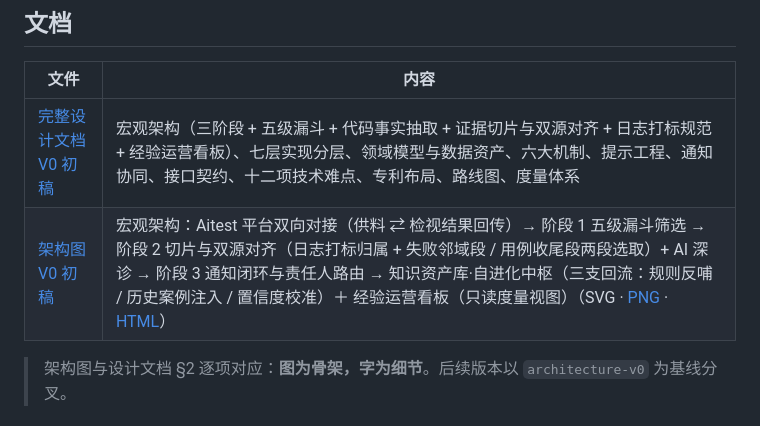
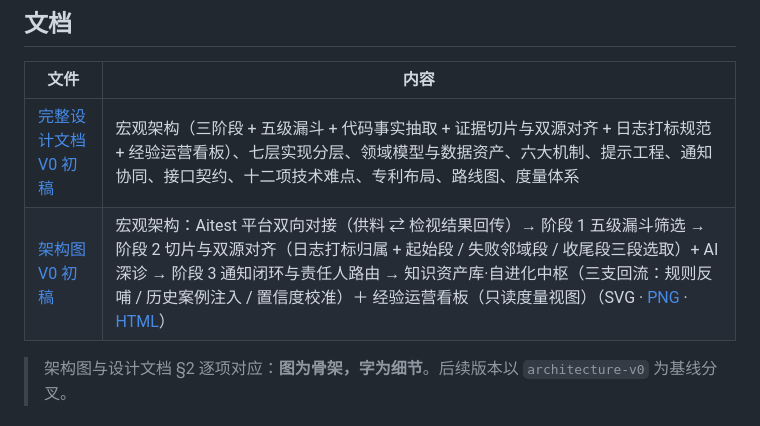
Before and after one commit to jarvs1024/AITrace, a Markdown page: README.md, the part around the change. Drawn GitHub-style.

```diff
--- a/README.md
+++ b/README.md
@@ -25,7 +25,7 @@ AITrace 面向 SSD 制造/测试场景：从自动化测试平台**旁路**接
 | 文件 | 内容 |
 |---|---|
 | [完整设计文档 V0 初稿](docs/superpowers/specs/2026-11-08-aitrace-design-v0.md) | 宏观架构（三阶段 + 五级漏斗 + 代码事实抽取 + 证据切片与双源对齐 + 日志打标规范 + 经验运营看板）、七层实现分层、领域模型与数据资产、六大机制、提示工程、通知协同、接口契约、十二项技术难点、专利布局、路线图、度量体系 |
-| [架构图 V0 初稿](architecture-v0.svg) | 宏观架构：Aitest 平台双向对接（供料 ⇄ 检视结果回传）→ 阶段 1 五级漏斗筛选 → 阶段 2 切片与双源对齐（日志打标归属 + 失败邻域段 / 用例收尾段两段选取）+ AI 深诊 → 阶段 3 通知闭环与责任人路由 → 知识资产库·自进化中枢（三支回流：规则反哺 / 历史案例注入 / 置信度校准）＋ 经验运营看板（只读度量视图）（SVG · [PNG](architecture-v0.png) · [HTML](architecture-v0.html)） |
+| [架构图 V0 初稿](architecture-v0.svg) | 宏观架构：Aitest 平台双向对接（供料 ⇄ 检视结果回传）→ 阶段 1 五级漏斗筛选 → 阶段 2 切片与双源对齐（日志打标归属 + 起始段 / 失败邻域段 / 收尾段三段选取）+ AI 深诊 → 阶段 3 通知闭环与责任人路由 → 知识资产库·自进化中枢（三支回流：规则反哺 / 历史案例注入 / 置信度校准）＋ 经验运营看板（只读度量视图）（SVG · [PNG](architecture-v0.png) · [HTML](architecture-v0.html)） |
 
 > 架构图与设计文档 §2 逐项对应：**图为骨架，字为细节**。后续版本以 `architecture-v0` 为基线分叉。
 
```
Also changed, not shown: architecture-v0.png, 3 other files.
